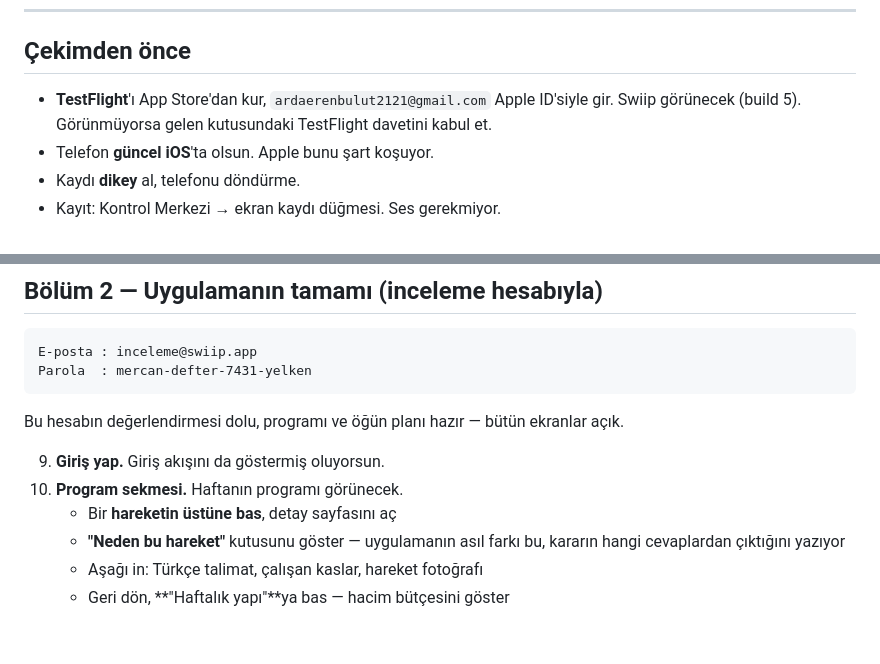
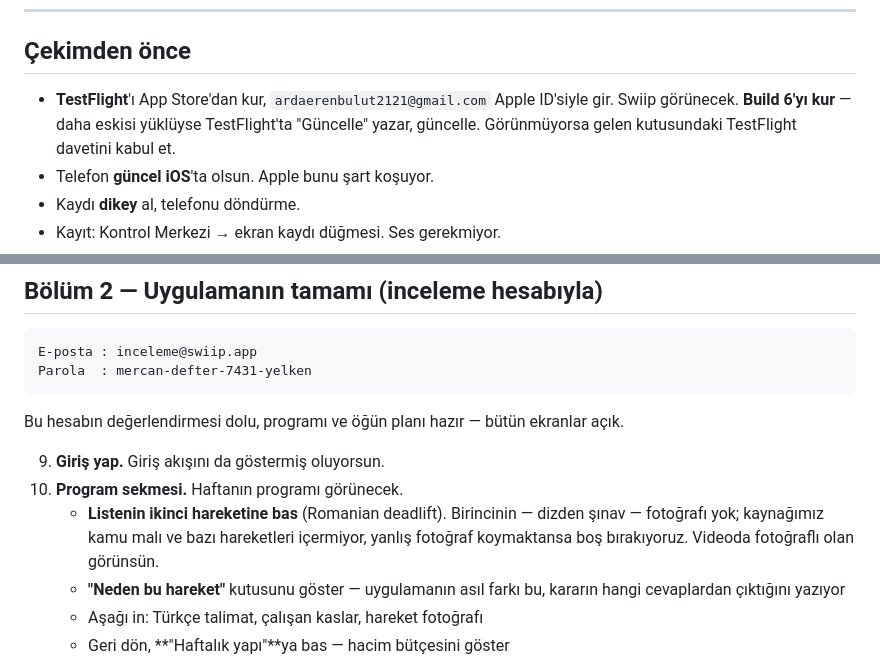
Before and after one commit to Ruzzyferr/Swiip, a Markdown page: magaza/appstore/video-cekim-talimati.md, 2 parts joined by grey strips. GitHub-like rendering; blank space fills up the shorter version.

```diff
--- a/magaza/appstore/video-cekim-talimati.md
+++ b/magaza/appstore/video-cekim-talimati.md
@@ -11,7 +11,8 @@ Bu dosya Arda'ya olduğu gibi gönderilebilir.
 ## Çekimden önce
 
 - **TestFlight**'ı App Store'dan kur, `ardaerenbulut2121@gmail.com` Apple ID'siyle gir.
-  Swiip görünecek (build 5). Görünmüyorsa gelen kutusundaki TestFlight davetini kabul et.
+  Swiip görünecek. **Build 6'yı kur** — daha eskisi yüklüyse TestFlight'ta "Güncelle"
+  yazar, güncelle. Görünmüyorsa gelen kutusundaki TestFlight davetini kabul et.
 - Telefon **güncel iOS**'ta olsun. Apple bunu şart koşuyor.
 - Kaydı **dikey** al, telefonu döndürme.
 - Kayıt: Kontrol Merkezi → ekran kaydı düğmesi. Ses gerekmiyor.
@@ -67,7 +68,9 @@ Bu hesabın değerlendirmesi dolu, programı ve öğün planı hazır — bütü
 
 9. **Giriş yap.** Giriş akışını da göstermiş oluyorsun.
 10. **Program sekmesi.** Haftanın programı görünecek.
-    - Bir **hareketin üstüne bas**, detay sayfasını aç
+    - **Listenin ikinci hareketine bas** (Romanian deadlift). Birincinin — dizden şınav —
+      fotoğrafı yok; kaynağımız kamu malı ve bazı hareketleri içermiyor, yanlış fotoğraf
+      koymaktansa boş bırakıyoruz. Videoda fotoğraflı olan görünsün.
     - **"Neden bu hareket"** kutusunu göster — uygulamanın asıl farkı bu, kararın hangi
       cevaplardan çıktığını yazıyor
     - Aşağı in: Türkçe talimat, çalışan kaslar, hareket fotoğrafı
```
Also changed, not shown: magaza/appstore/konsol-rehberi.md (+15 -5 lines).
